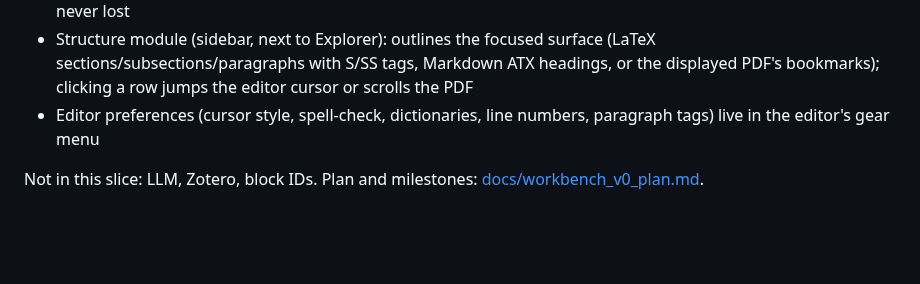
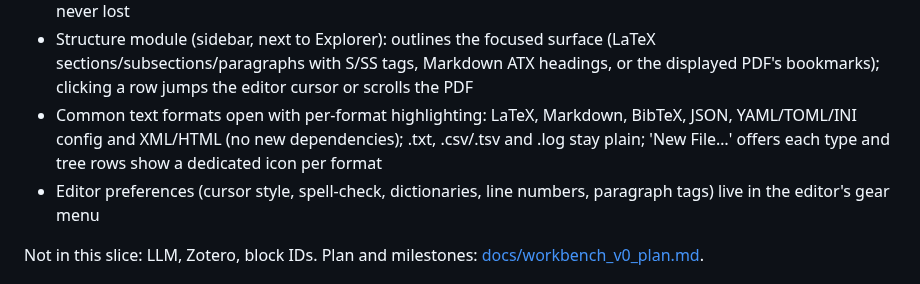
Before and after one commit to AnthonyMura/scientific_harness, a Markdown page: README.md, the part around the change. Rendered like a GitHub page; blank space fills up the shorter version.

Commit message:
docs(readme): status — common text formats open with per-format highlighting, picker + tree icons

```diff
--- a/README.md
+++ b/README.md
@@ -51,6 +51,7 @@ Implemented in this slice:
 - Paragraph position tags above each text paragraph (a marker like `S1·SS1·P2·L24` with bold section/subsection/paragraph counters plus line number); a pure overlay that never touches the document, toggleable from the gear menu
 - Line numbers on by default, toggleable; the active line's number sits in a slightly lighter cell so the cursor is never lost
 - Structure module (sidebar, next to Explorer): outlines the focused surface (LaTeX sections/subsections/paragraphs with S/SS tags, Markdown ATX headings, or the displayed PDF's bookmarks); clicking a row jumps the editor cursor or scrolls the PDF
+- Common text formats open with per-format highlighting: LaTeX, Markdown, BibTeX, JSON, YAML/TOML/INI config and XML/HTML (no new dependencies); .txt, .csv/.tsv and .log stay plain; 'New File…' offers each type and tree rows show a dedicated icon per format
 - Editor preferences (cursor style, spell-check, dictionaries, line numbers, paragraph tags) live in the editor's gear menu
 
 Not in this slice: LLM, Zotero, block IDs. Plan and milestones: [docs/workbench_v0_plan.md](docs/workbench_v0_plan.md).
```
